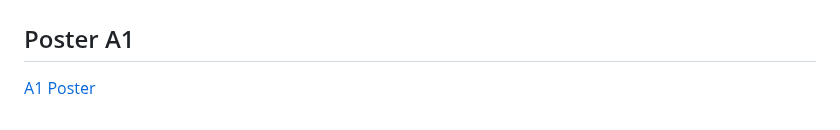
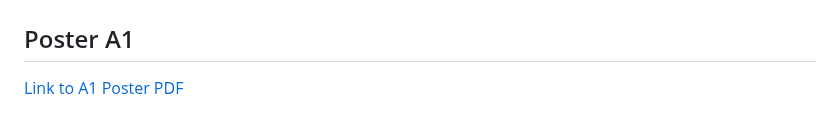
Before and after one commit to mallowdoodee/PhysicalComputingProject2024, a Markdown page: README.md, the part around the change. Drawn GitHub-style.

```diff
--- a/README.md
+++ b/README.md
@@ -35,4 +35,4 @@ https://mallowdoodee.github.io/PhysicalComputingProject2024/web/index
 | 66070287 | นางสาวปภาวดี จันทร์สอน | Arduino Circuit Designer & .ino |<img alt="66070287" height="200" src="assets/66070287.jpg" width="150"/>|
 
 ## Poster A1
-[A1 Poster](ARduino%20A1%20Poster)
+[Link to A1 Poster PDF](A1%20Poster.pdf)
```
